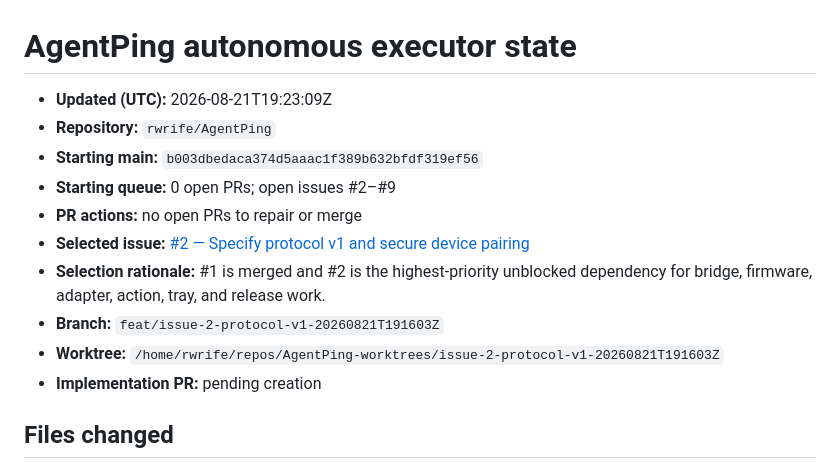
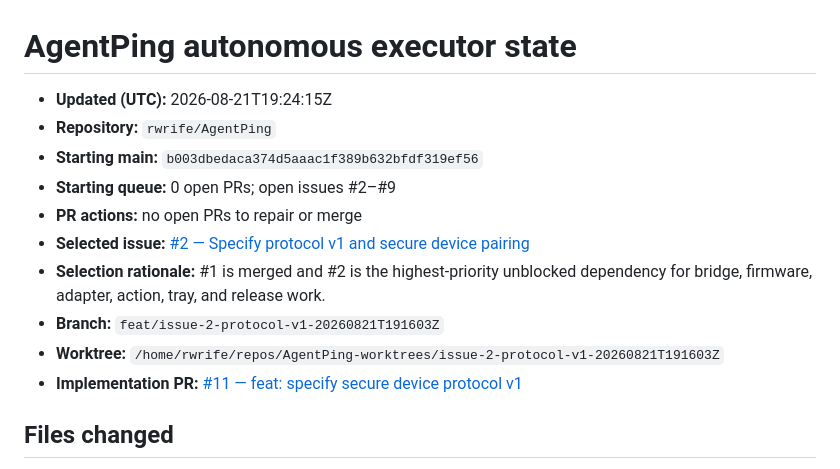
Before and after one commit to rwrife/AgentPing, a Markdown page: plans/agentping-executor-state.md, the part around the change. Rendered like a GitHub page.

Commit message:
docs: record protocol v1 pull request

```diff
--- a/plans/agentping-executor-state.md
+++ b/plans/agentping-executor-state.md
@@ -1,6 +1,6 @@
 # AgentPing autonomous executor state
 
-- **Updated (UTC):** 2026-08-21T19:23:09Z
+- **Updated (UTC):** 2026-08-21T19:24:15Z
 - **Repository:** `rwrife/AgentPing`
 - **Starting main:** `b003dbedaca374d5aaac1f389b632bfdf319ef56`
 - **Starting queue:** 0 open PRs; open issues #2–#9
@@ -9,7 +9,7 @@
 - **Selection rationale:** #1 is merged and #2 is the highest-priority unblocked dependency for bridge, firmware, adapter, action, tray, and release work.
 - **Branch:** `feat/issue-2-protocol-v1-20260821T191603Z`
 - **Worktree:** `/home/rwrife/repos/AgentPing-worktrees/issue-2-protocol-v1-20260821T191603Z`
-- **Implementation PR:** pending creation
+- **Implementation PR:** [#11 — feat: specify secure device protocol v1](https://github.com/rwrife/AgentPing/pull/11)
 
 ## Files changed
 
```
